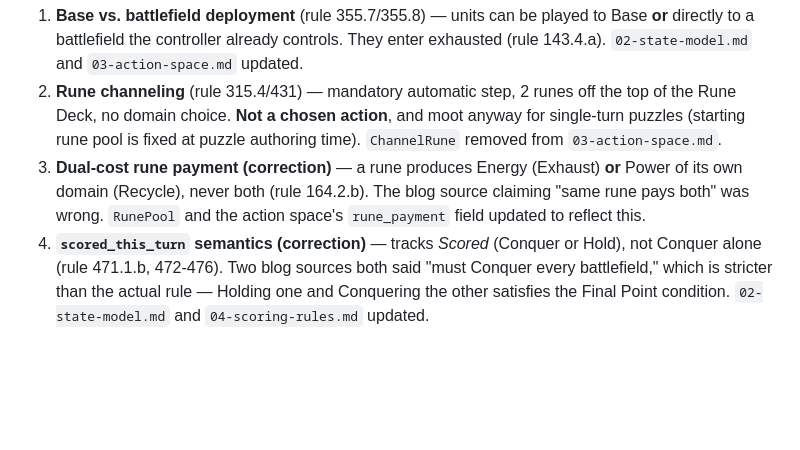
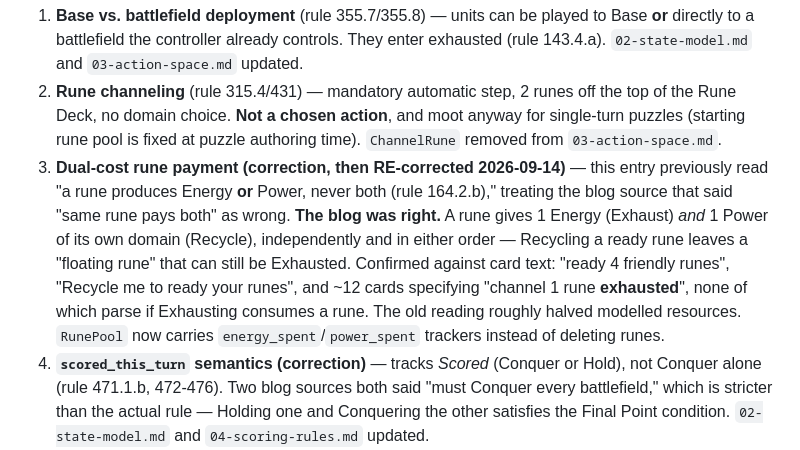
Before and after one commit to jelo-ca/riftbound-lethal-solver, a Markdown page: design/07-scope-and-cut-list.md, the part around the change. Drawn GitHub-style; blank space fills up the shorter version.

```diff
--- a/design/07-scope-and-cut-list.md
+++ b/design/07-scope-and-cut-list.md
@@ -28,7 +28,7 @@ All five items originally listed here as open are now resolved by pulling and gr
 
 1. **Base vs. battlefield deployment** (rule 355.7/355.8) — units can be played to Base **or** directly to a battlefield the controller already controls. They enter exhausted (rule 143.4.a). `02-state-model.md` and `03-action-space.md` updated.
 2. **Rune channeling** (rule 315.4/431) — mandatory automatic step, 2 runes off the top of the Rune Deck, no domain choice. **Not a chosen action**, and moot anyway for single-turn puzzles (starting rune pool is fixed at puzzle authoring time). `ChannelRune` removed from `03-action-space.md`.
-3. **Dual-cost rune payment (correction)** — a rune produces Energy (Exhaust) **or** Power of its own domain (Recycle), never both (rule 164.2.b). The blog source claiming "same rune pays both" was wrong. `RunePool` and the action space's `rune_payment` field updated to reflect this.
+3. **Dual-cost rune payment (correction, then RE-corrected 2026-09-14)** — this entry previously read "a rune produces Energy **or** Power, never both (rule 164.2.b)," treating the blog source that said "same rune pays both" as wrong. **The blog was right.** A rune gives 1 Energy (Exhaust) *and* 1 Power of its own domain (Recycle), independently and in either order — Recycling a ready rune leaves a "floating rune" that can still be Exhausted. Confirmed against card text: "ready 4 friendly runes", "Recycle me to ready your runes", and ~12 cards specifying "channel 1 rune **exhausted**", none of which parse if Exhausting consumes a rune. The old reading roughly halved modelled resources. `RunePool` now carries `energy_spent`/`power_spent` trackers instead of deleting runes.
 4. **`scored_this_turn` semantics (correction)** — tracks *Scored* (Conquer or Hold), not Conquer alone (rule 471.1.b, 472-476). Two blog sources both said "must Conquer every battlefield," which is stricter than the actual rule — Holding one and Conquering the other satisfies the Final Point condition. `02-state-model.md` and `04-scoring-rules.md` updated.
 5. **Marked damage / turn-boundary cleanup timing** — not fully chased down (lower stakes given the single-turn puzzle horizon and tapped-out assumption); noted as a minor remaining item in `04-scoring-rules.md`.
 
```
Also changed, not shown: design/02-state-model.md (+11 -7 lines), design/03-action-space.md (+1 -1 lines).
